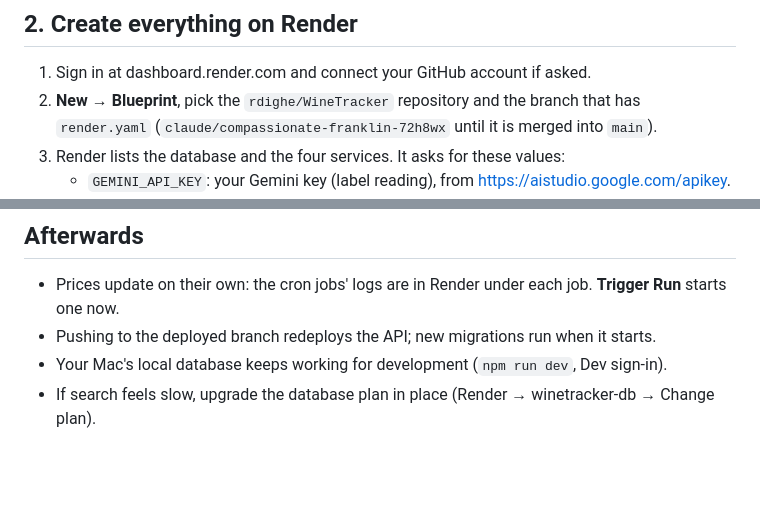
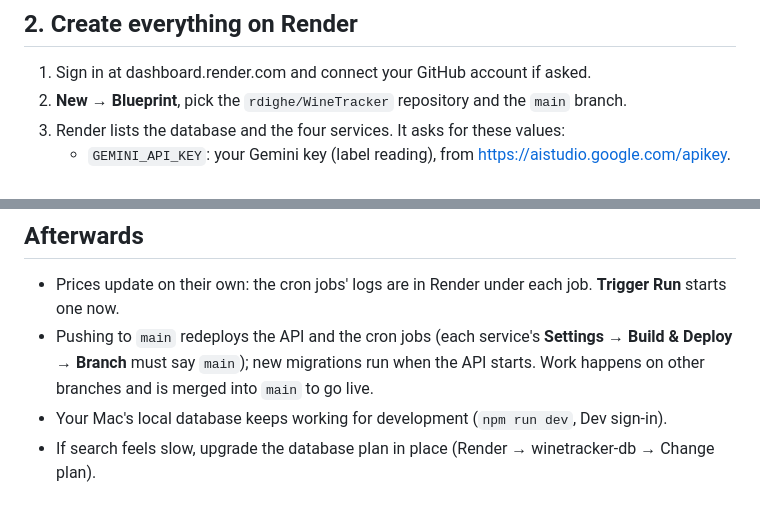
Before and after one commit to rdighe/WineTracker, a Markdown page: docs/DEPLOY.md, 2 parts joined by grey strips. Drawn GitHub-style; blank space fills up the shorter version.

Commit message:
DEPLOY.md: deploy from main
Co-Authored-By: Claude Opus 5.5 <noreply@anthropic.com>
Claude-Session: https://claude.ai/code/session_01198C6Q6gnSvLMCroueBZQM

```diff
--- a/docs/DEPLOY.md
+++ b/docs/DEPLOY.md
@@ -38,8 +38,7 @@ The dump holds the wine catalog and all crawled prices (63,377 wines with a mark
 ## 2. Create everything on Render
 
 1. Sign in at dashboard.render.com and connect your GitHub account if asked.
-2. **New → Blueprint**, pick the `rdighe/WineTracker` repository and the branch that has `render.yaml`
-   (`claude/compassionate-franklin-72h8wx` until it is merged into `main`).
+2. **New → Blueprint**, pick the `rdighe/WineTracker` repository and the `main` branch.
 3. Render lists the database and the four services. It asks for these values:
    - `GEMINI_API_KEY`: your Gemini key (label reading), from https://aistudio.google.com/apikey.
    - `OPENROUTER_API_KEY`: optional; used for label reading only if `GEMINI_API_KEY` is empty, and for reading flavors
@@ -119,7 +118,9 @@ cron jobs connect over Render's private network and don't need it.
 ## Afterwards
 
 - Prices update on their own: the cron jobs' logs are in Render under each job. **Trigger Run** starts one now.
-- Pushing to the deployed branch redeploys the API; new migrations run when it starts.
+- Pushing to `main` redeploys the API and the cron jobs (each service's **Settings → Build & Deploy → Branch**
+  must say `main`); new migrations run when the API starts. Work happens on other branches and is merged into
+  `main` to go live.
 - Your Mac's local database keeps working for development (`npm run dev`, Dev sign-in).
 - If search feels slow, upgrade the database plan in place (Render → winetracker-db → Change plan).
 
```
